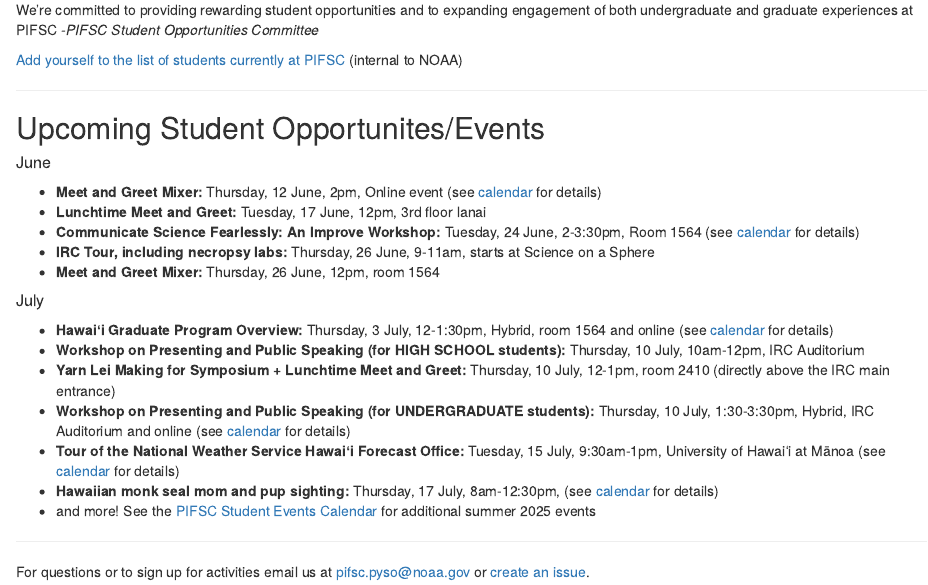
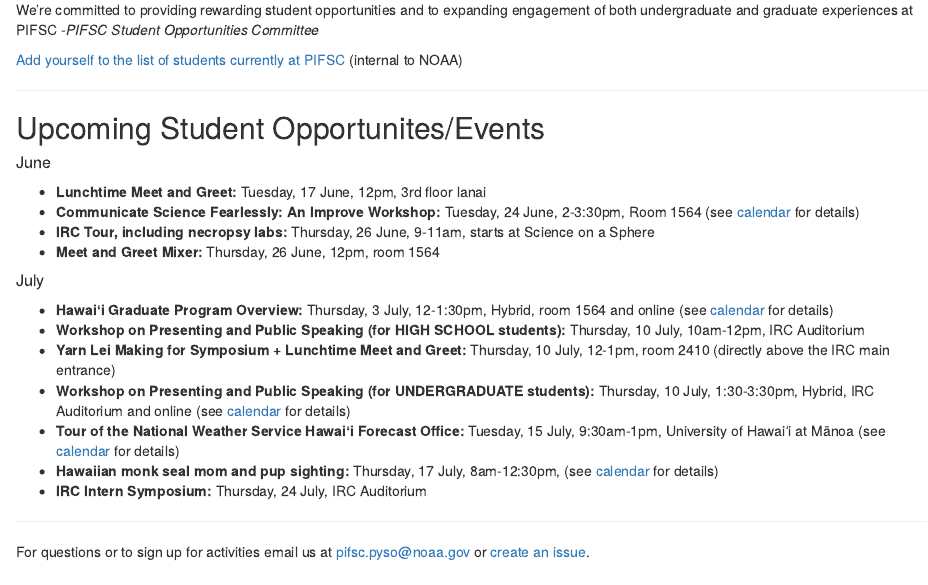
Before and after one commit to noaa-pifsc/StudentOpportunities, an R Markdown document (index.Rmd): the page in a window 1100 px wide, from 210 px down. Rendered offline with R 4.5, knitr and Pandoc, with nearby package versions; drawn as R Markdown's standard HTML page in place of the format the file asks for.

Commit message:
Updated list of events

```diff
--- a/index.Rmd
+++ b/index.Rmd
@@ -21,7 +21,6 @@
 ## Upcoming Student Opportunites/Events
 ##### June
 
-* **Meet and Greet Mixer:** Thursday, 12 June, 2pm, Online event (see [calendar](https://calendar.google.com/calendar/u/0?cid=Y18zYzJhOWRmZDc4MjVjNTZmOTdjNWE0ZmI2ZTZhMTY0OWYzZTM1ODMyMmY2NzBmYTExZjI1MWNjNTE4MDlmOGJlQGdyb3VwLmNhbGVuZGFyLmdvb2dsZS5jb20) for details)
 * **Lunchtime Meet and Greet:** Tuesday, 17 June, 12pm, 3rd floor lanai
 * **Communicate Science Fearlessly: An Improve Workshop:** Tuesday, 24 June, 2-3:30pm, Room 1564 (see [calendar](https://calendar.google.com/calendar/u/0?cid=Y18zYzJhOWRmZDc4MjVjNTZmOTdjNWE0ZmI2ZTZhMTY0OWYzZTM1ODMyMmY2NzBmYTExZjI1MWNjNTE4MDlmOGJlQGdyb3VwLmNhbGVuZGFyLmdvb2dsZS5jb20) for details)
 * **IRC Tour, including necropsy labs:** Thursday, 26 June, 9-11am, starts at Science on a Sphere
@@ -35,7 +34,7 @@
 * **Workshop on Presenting and Public Speaking (for UNDERGRADUATE students):** Thursday, 10 July, 1:30-3:30pm, Hybrid, IRC Auditorium and online (see [calendar](https://calendar.google.com/calendar/u/0?cid=Y18zYzJhOWRmZDc4MjVjNTZmOTdjNWE0ZmI2ZTZhMTY0OWYzZTM1ODMyMmY2NzBmYTExZjI1MWNjNTE4MDlmOGJlQGdyb3VwLmNhbGVuZGFyLmdvb2dsZS5jb20) for details)
 * **Tour of the National Weather Service Hawaiʻi Forecast Office:** Tuesday, 15 July, 9:30am-1pm, University of Hawaiʻi at Mānoa (see [calendar](https://calendar.google.com/calendar/u/0?cid=Y18zYzJhOWRmZDc4MjVjNTZmOTdjNWE0ZmI2ZTZhMTY0OWYzZTM1ODMyMmY2NzBmYTExZjI1MWNjNTE4MDlmOGJlQGdyb3VwLmNhbGVuZGFyLmdvb2dsZS5jb20) for details)
 * **Hawaiian monk seal mom and pup sighting:** Thursday, 17 July, 8am-12:30pm, (see [calendar](https://calendar.google.com/calendar/u/0?cid=Y18zYzJhOWRmZDc4MjVjNTZmOTdjNWE0ZmI2ZTZhMTY0OWYzZTM1ODMyMmY2NzBmYTExZjI1MWNjNTE4MDlmOGJlQGdyb3VwLmNhbGVuZGFyLmdvb2dsZS5jb20) for details)
-* and more! See the [PIFSC Student Events Calendar](https://calendar.google.com/calendar/u/0?cid=Y18zYzJhOWRmZDc4MjVjNTZmOTdjNWE0ZmI2ZTZhMTY0OWYzZTM1ODMyMmY2NzBmYTExZjI1MWNjNTE4MDlmOGJlQGdyb3VwLmNhbGVuZGFyLmdvb2dsZS5jb20) for additional summer 2025 events
+* **IRC Intern Symposium:** Thursday, 24 July, IRC Auditorium
 
 ---
 
```
